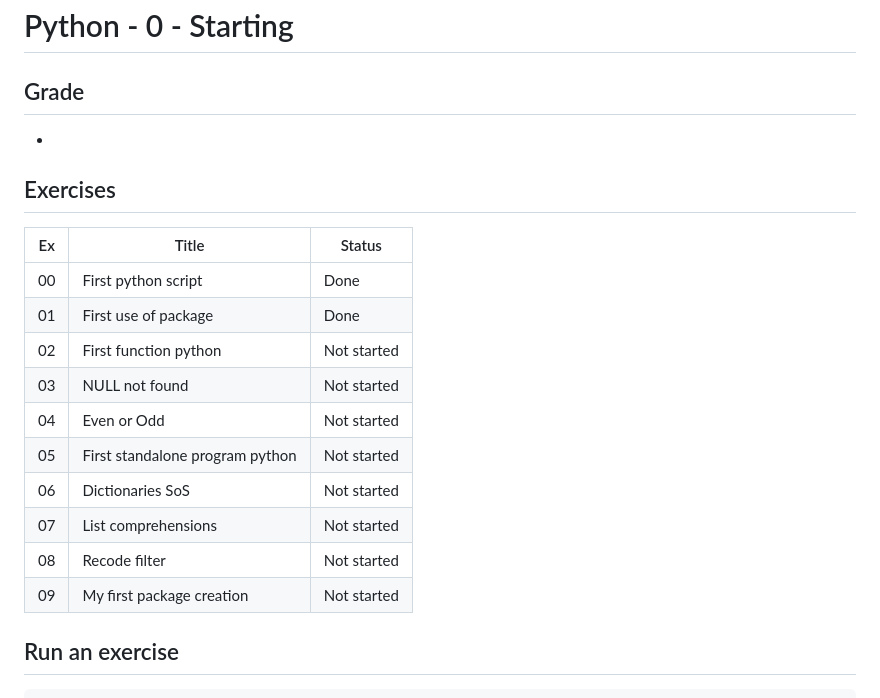
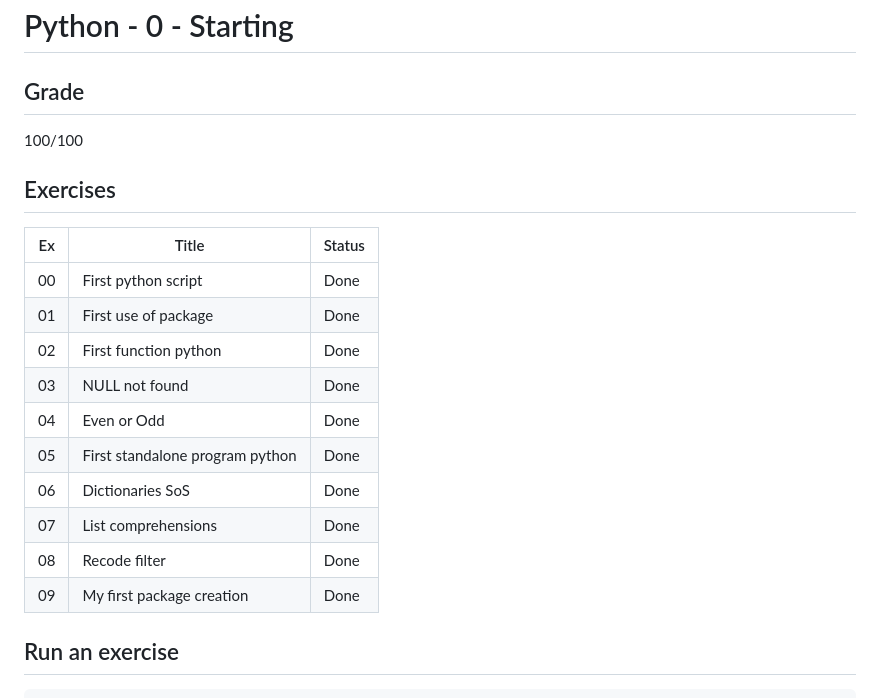
Before and after one commit to 42-joaorodrigues/python-piscine, a Markdown page: python-0/README.md, the part around the change. Rendered like a GitHub page.

```diff
--- a/python-0/README.md
+++ b/python-0/README.md
@@ -2,7 +2,7 @@
 
 ## Grade
 
--
+100/100
 
 ## Exercises
 
@@ -10,14 +10,14 @@
 |----|-------|--------|
 | 00 | First python script | Done |
 | 01 | First use of package | Done |
-| 02 | First function python | Not started |
-| 03 | NULL not found | Not started |
-| 04 | Even or Odd | Not started |
-| 05 | First standalone program python | Not started |
-| 06 | Dictionaries SoS | Not started |
-| 07 | List comprehensions | Not started |
-| 08 | Recode filter | Not started |
-| 09 | My first package creation | Not started |
+| 02 | First function python | Done |
+| 03 | NULL not found | Done |
+| 04 | Even or Odd | Done |
+| 05 | First standalone program python | Done |
+| 06 | Dictionaries SoS | Done |
+| 07 | List comprehensions | Done |
+| 08 | Recode filter | Done |
+| 09 | My first package creation | Done |
 
 ## Run an exercise
 
```
Also changed, not shown: README.md (+3 -3 lines), python-1/README.md (added, +25 -0 lines), python-1/assets/animal.jpeg (added), python-1/assets/landscape.jpg (added), 2 other files.
